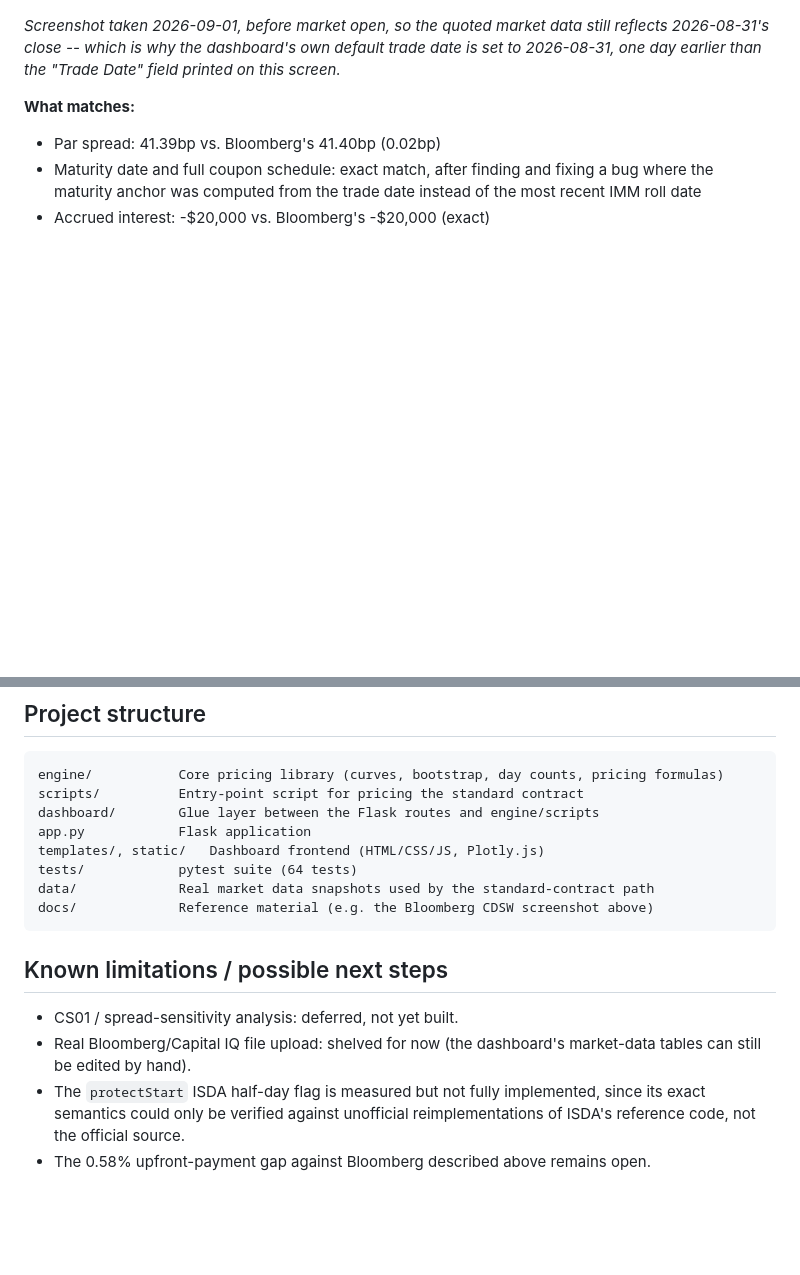
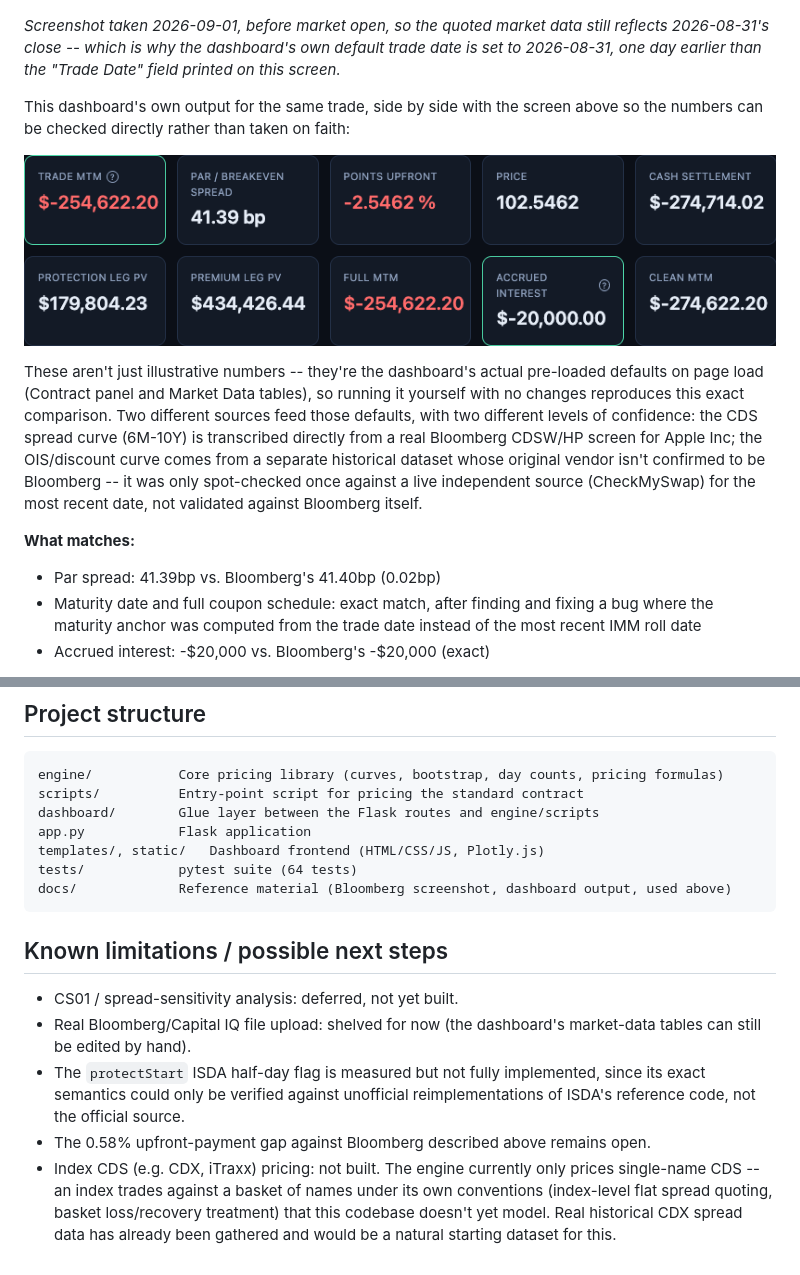
Before and after one commit to josiahlokewk/cds-pricing-dashboard, a Markdown page: README.md, 2 parts joined by grey strips. GitHub-like rendering; pictures changed too: docs/dashboard_kpi_output.png (added); blank space fills up the shorter version.

````diff
--- a/README.md
+++ b/README.md
@@ -34,6 +34,22 @@ reference and being precise about what matches and what doesn't.
 still reflects 2026-08-31's close -- which is why the dashboard's own default
 trade date is set to 2026-08-31, one day earlier than the "Trade Date" field
 printed on this screen.*
+
+This dashboard's own output for the same trade, side by side with the screen
+above so the numbers can be checked directly rather than taken on faith:
+
+![Dashboard KPI output for the same contract](docs/dashboard_kpi_output.png)
+
+These aren't just illustrative numbers -- they're the dashboard's actual
+pre-loaded defaults on page load (Contract panel and Market Data tables), so
+running it yourself with no changes reproduces this exact comparison. Two
+different sources feed those defaults, with two different levels of
+confidence: the CDS spread curve (6M-10Y) is transcribed directly from a real
+Bloomberg CDSW/HP screen for Apple Inc; the OIS/discount curve comes from a
+separate historical dataset whose original vendor isn't confirmed to be
+Bloomberg -- it was only spot-checked once against a live independent source
+(CheckMySwap) for the most recent date, not validated against Bloomberg
+itself.
 
 **What matches:**
 - Par spread: 41.39bp vs. Bloomberg's 41.40bp (0.02bp)
@@ -77,8 +93,7 @@ dashboard/        Glue layer between the Flask routes and engine/scripts
 app.py            Flask application
 templates/, static/   Dashboard frontend (HTML/CSS/JS, Plotly.js)
 tests/            pytest suite (64 tests)
-data/             Real market data snapshots used by the standard-contract path
-docs/             Reference material (e.g. the Bloomberg CDSW screenshot above)
+docs/             Reference material (Bloomberg screenshot, dashboard output, used above)
 ```
 
 ## Known limitations / possible next steps
@@ -92,3 +107,9 @@ docs/             Reference material (e.g. the Bloomberg CDSW screenshot above)
   source.
 - The 0.58% upfront-payment gap against Bloomberg described above remains
   open.
+- Index CDS (e.g. CDX, iTraxx) pricing: not built. The engine currently only
+  prices single-name CDS -- an index trades against a basket of names under
+  its own conventions (index-level flat spread quoting, basket loss/recovery
+  treatment) that this codebase doesn't yet model. Real historical CDX spread
+  data has already been gathered and would be a natural starting dataset for
+  this.
````
Also changed, not shown: 4 other files.
